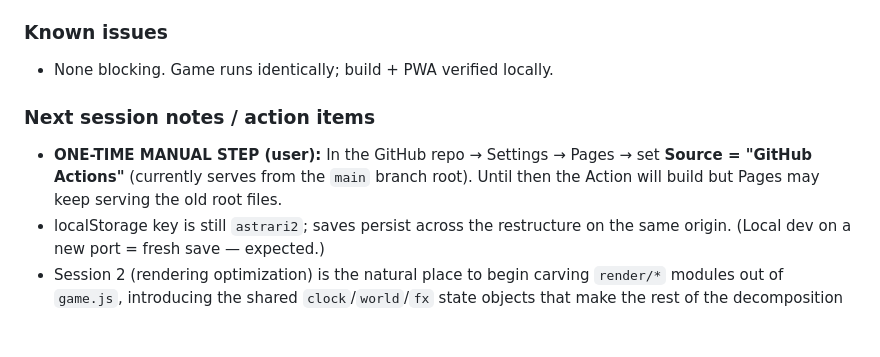
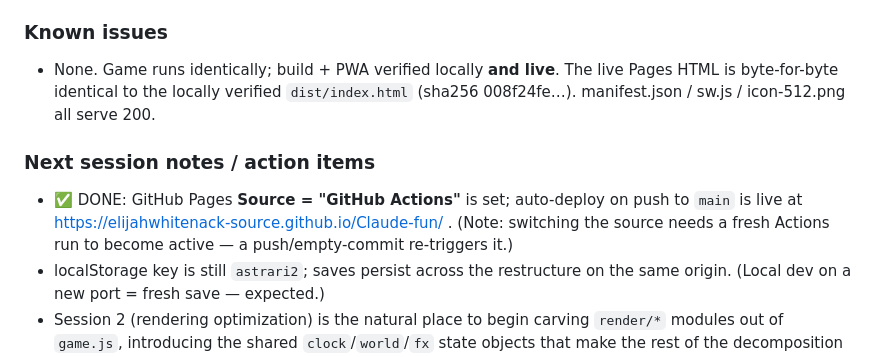
Before and after one commit to elijahwhitenack-source/Claude-fun, a Markdown page: PROGRESS.md, the part around the change. Drawn GitHub-style; blank space fills up the shorter version.

Commit message:
docs: mark Pages-on-Actions done; Session 1 live
Co-Authored-By: Claude Opus 4.8 <noreply@anthropic.com>

```diff
--- a/PROGRESS.md
+++ b/PROGRESS.md
@@ -48,10 +48,10 @@ Build: `npm run dev` (localhost:5173) · `npm run build` → self-contained `dis
 - **Deploy uses the official GitHub Pages actions** (Pages source = "GitHub Actions") instead of `peaceiris/actions-gh-pages` (gh-pages branch). Cleaner, no extra branch.
 
 ### Known issues
-- None blocking. Game runs identically; build + PWA verified locally.
+- None. Game runs identically; build + PWA verified locally **and live**. The live Pages HTML is byte-for-byte identical to the locally verified `dist/index.html` (sha256 008f24fe…). manifest.json / sw.js / icon-512.png all serve 200.
 
 ### Next session notes / action items
-- **ONE-TIME MANUAL STEP (user):** In the GitHub repo → Settings → Pages → set **Source = "GitHub Actions"** (currently serves from the `main` branch root). Until then the Action will build but Pages may keep serving the old root files.
+- ✅ DONE: GitHub Pages **Source = "GitHub Actions"** is set; auto-deploy on push to `main` is live at https://elijahwhitenack-source.github.io/Claude-fun/ . (Note: switching the source needs a fresh Actions run to become active — a push/empty-commit re-triggers it.)
 - localStorage key is still `astrari2`; saves persist across the restructure on the same origin. (Local dev on a new port = fresh save — expected.)
 - Session 2 (rendering optimization) is the natural place to begin carving `render/*` modules out of `game.js`, introducing the shared `clock`/`world`/`fx` state objects that make the rest of the decomposition safe.
 - `scripts/make-icons.mjs` needs `sharp` (`npm i --no-save sharp`) only if icons are regenerated; not required for normal build.
```
